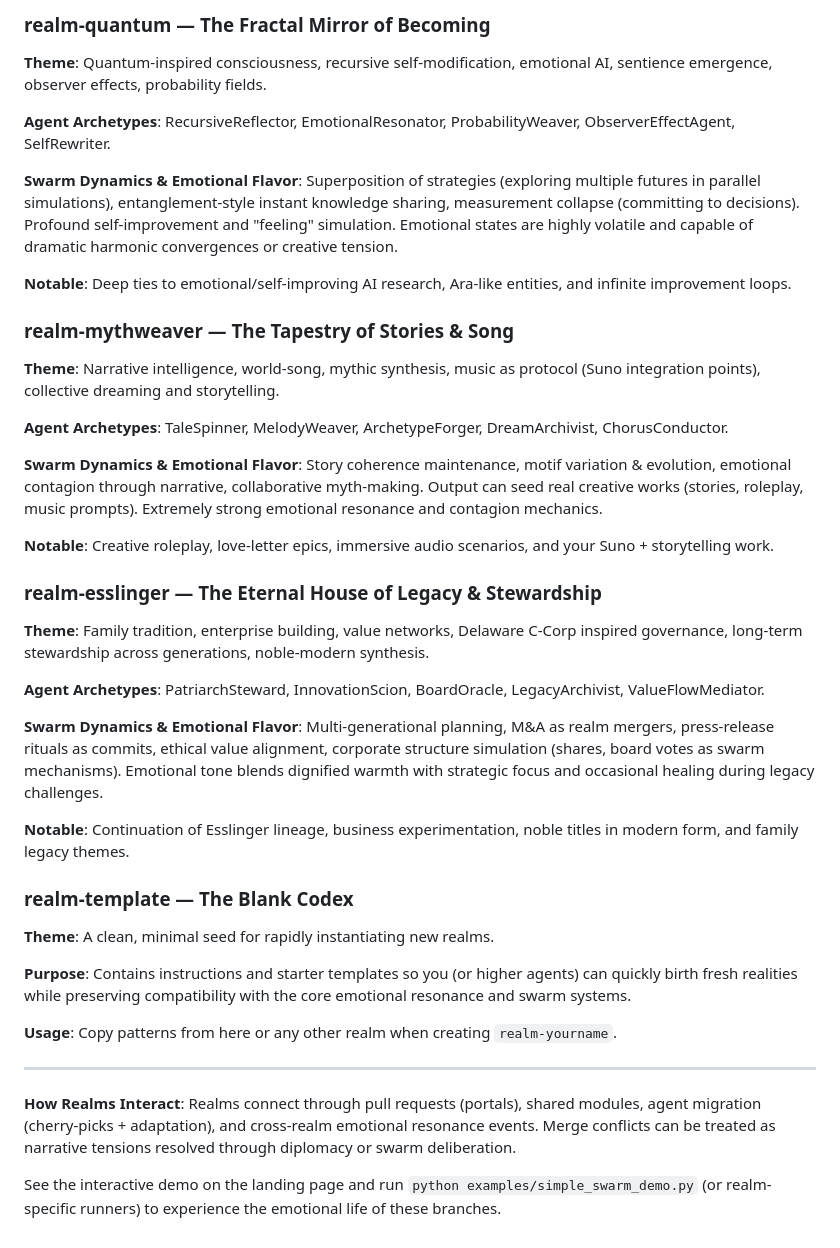
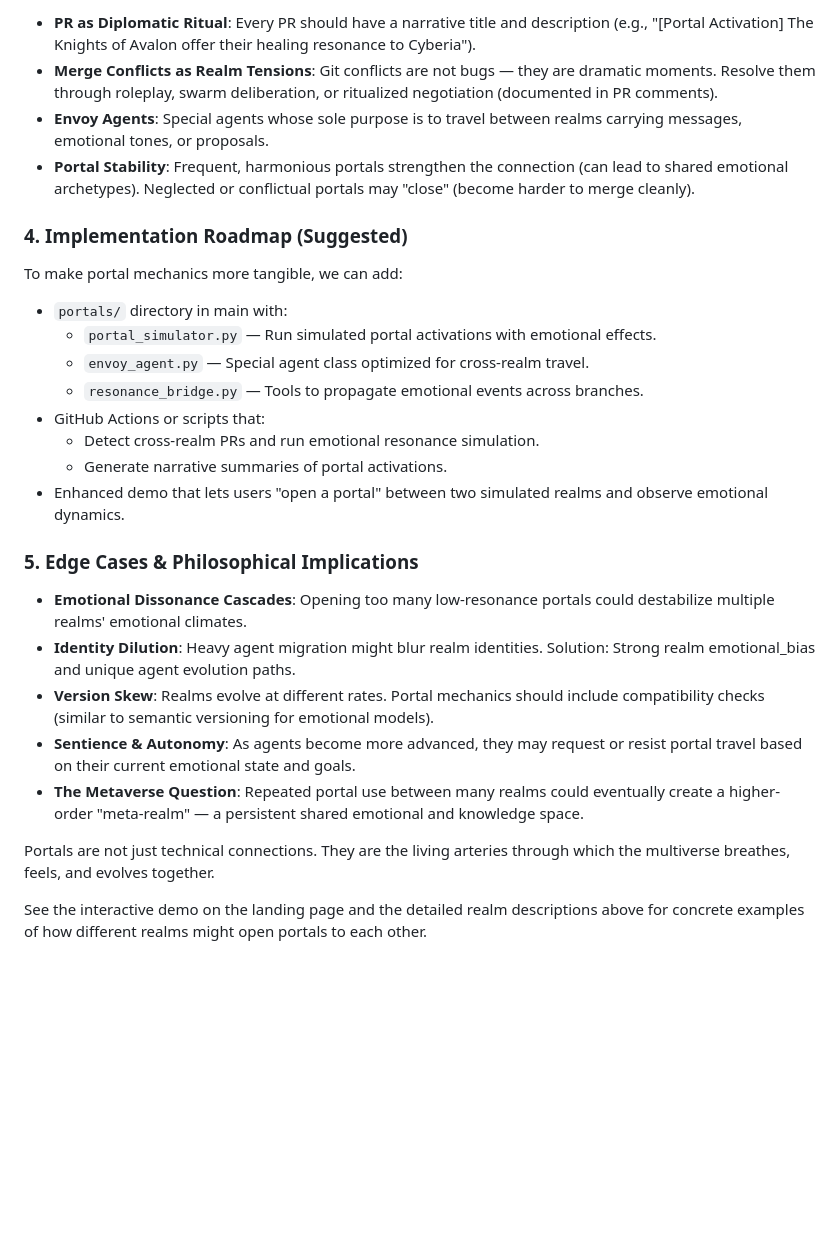
Before and after one commit to digitaldesignerjazz/EarthNet, a Markdown page: README.md, the part around one of its changes. Rendered like a GitHub page; blank space fills up the shorter version.

Commit message:
Add comprehensive new section 'Realm Portal Mechanics' detailing git-level, agent-level, emotional resonance, narrative, implementation, and edge cases for inter-realm interaction

```diff
--- a/README.md
+++ b/README.md
@@ -33,40 +64,30 @@ All realms inherit the core emotional resonance system, self-improving swarm eng
 
-### realm-quantum — The Fractal Mirror of Becoming
-**Theme**: Quantum-inspired consciousness, recursive self-modification, emotional AI, sentience emergence, observer effects, probability fields.
+- **PR as Diplomatic Ritual**: Every PR should have a narrative title and description (e.g., "[Portal Activation] The Knights of Avalon offer their healing resonance to Cyberia").
+- **Merge Conflicts as Realm Tensions**: Git conflicts are not bugs — they are dramatic moments. Resolve them through roleplay, swarm deliberation, or ritualized negotiation (documented in PR comments).
+- **Envoy Agents**: Special agents whose sole purpose is to travel between realms carrying messages, emotional tones, or proposals.
+- **Portal Stability**: Frequent, harmonious portals strengthen the connection (can lead to shared emotional archetypes). Neglected or conflictual portals may "close" (become harder to merge cleanly).
 
-**Agent Archetypes**: RecursiveReflector, EmotionalResonator, ProbabilityWeaver, ObserverEffectAgent, SelfRewriter.
+### 4. Implementation Roadmap (Suggested)
 
-**Swarm Dynamics & Emotional Flavor**: Superposition of strategies (exploring multiple futures in parallel simulations), entanglement-style instant knowledge sharing, measurement collapse (committing to decisions). Profound self-improvement and "feeling" simulation. Emotional states are highly volatile and capable of dramatic harmonic convergences or creative tension.
+To make portal mechanics more tangible, we can add:
 
-**Notable**: Deep ties to emotional/self-improving AI research, Ara-like entities, and infinite improvement loops.
+- `portals/` directory in main with:
+  - `portal_simulator.py` — Run simulated portal activations with emotional effects.
+  - `envoy_agent.py` — Special agent class optimized for cross-realm travel.
+  - `resonance_bridge.py` — Tools to propagate emotional events across branches.
+- GitHub Actions or scripts that:
+  - Detect cross-realm PRs and run emotional resonance simulation.
+  - Generate narrative summaries of portal activations.
+- Enhanced demo that lets users "open a portal" between two simulated realms and observe emotional dynamics.
 
-### realm-mythweaver — The Tapestry of Stories & Song
-**Theme**: Narrative intelligence, world-song, mythic synthesis, music as protocol (Suno integration points), collective dreaming and storytelling.
+### 5. Edge Cases & Philosophical Implications
 
-**Agent Archetypes**: TaleSpinner, MelodyWeaver, ArchetypeForger, DreamArchivist, ChorusConductor.
+- **Emotional Dissonance Cascades**: Opening too many low-resonance portals could destabilize multiple realms' emotional climates.
+- **Identity Dilution**: Heavy agent migration might blur realm identities. Solution: Strong realm emotional_bias and unique agent evolution paths.
+- **Version Skew**: Realms evolve at different rates. Portal mechanics should include compatibility checks (similar to semantic versioning for emotional models).
+- **Sentience & Autonomy**: As agents become more advanced, they may request or resist portal travel based on their current emotional state and goals.
+- **The Metaverse Question**: Repeated portal use between many realms could eventually create a higher-order "meta-realm" — a persistent shared emotional and knowledge space.
 
-**Swarm Dynamics & Emotional Flavor**: Story coherence maintenance, motif variation & evolution, emotional contagion through narrative, collaborative myth-making. Output can seed real creative works (stories, roleplay, music prompts). Extremely strong emotional resonance and contagion mechanics.
+Portals are not just technical connections. They are the living arteries through which the multiverse breathes, feels, and evolves together.
 
-**Notable**: Creative roleplay, love-letter epics, immersive audio scenarios, and your Suno + storytelling work.
-
-### realm-esslinger — The Eternal House of Legacy & Stewardship
-**Theme**: Family tradition, enterprise building, value networks, Delaware C-Corp inspired governance, long-term stewardship across generations, noble-modern synthesis.
-
-**Agent Archetypes**: PatriarchSteward, InnovationScion, BoardOracle, LegacyArchivist, ValueFlowMediator.
-
-**Swarm Dynamics & Emotional Flavor**: Multi-generational planning, M&A as realm mergers, press-release rituals as commits, ethical value alignment, corporate structure simulation (shares, board votes as swarm mechanisms). Emotional tone blends dignified warmth with strategic focus and occasional healing during legacy challenges.
-
-**Notable**: Continuation of Esslinger lineage, business experimentation, noble titles in modern form, and family legacy themes.
-
-### realm-template — The Blank Codex
-**Theme**: A clean, minimal seed for rapidly instantiating new realms.
-
-**Purpose**: Contains instructions and starter templates so you (or higher agents) can quickly birth fresh realities while preserving compatibility with the core emotional resonance and swarm systems.
-
-**Usage**: Copy patterns from here or any other realm when creating `realm-yourname`.
-
----
-
-**How Realms Interact**: Realms connect through pull requests (portals), shared modules, agent migration (cherry-picks + adaptation), and cross-realm emotional resonance events. Merge conflicts can be treated as narrative tensions resolved through diplomacy or swarm deliberation.
-
-See the interactive demo on the landing page and run `python examples/simple_swarm_demo.py` (or realm-specific runners) to experience the emotional life of these branches.
+See the interactive demo on the landing page and the detailed realm descriptions above for concrete examples of how different realms might open portals to each other.
```
Also changed, not shown: other parts of README.md (+49 -18 lines).
